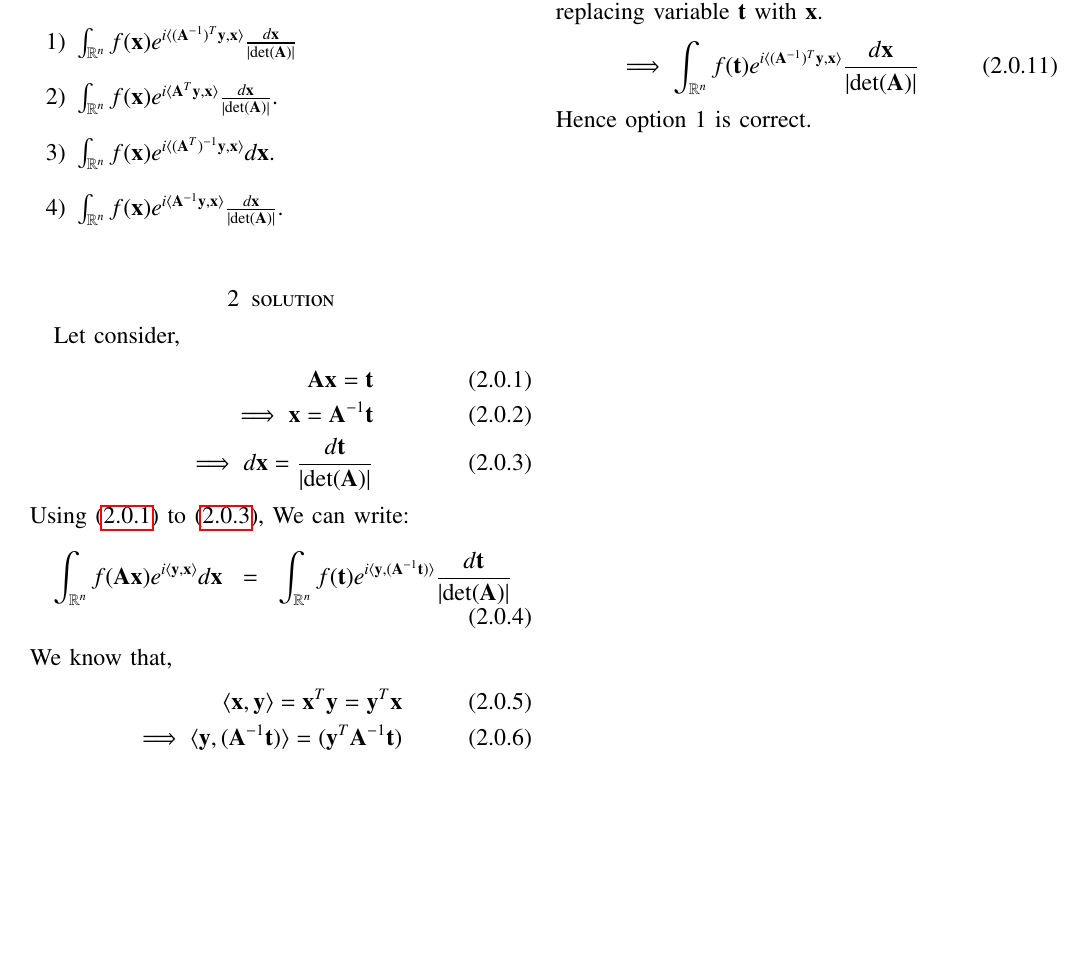
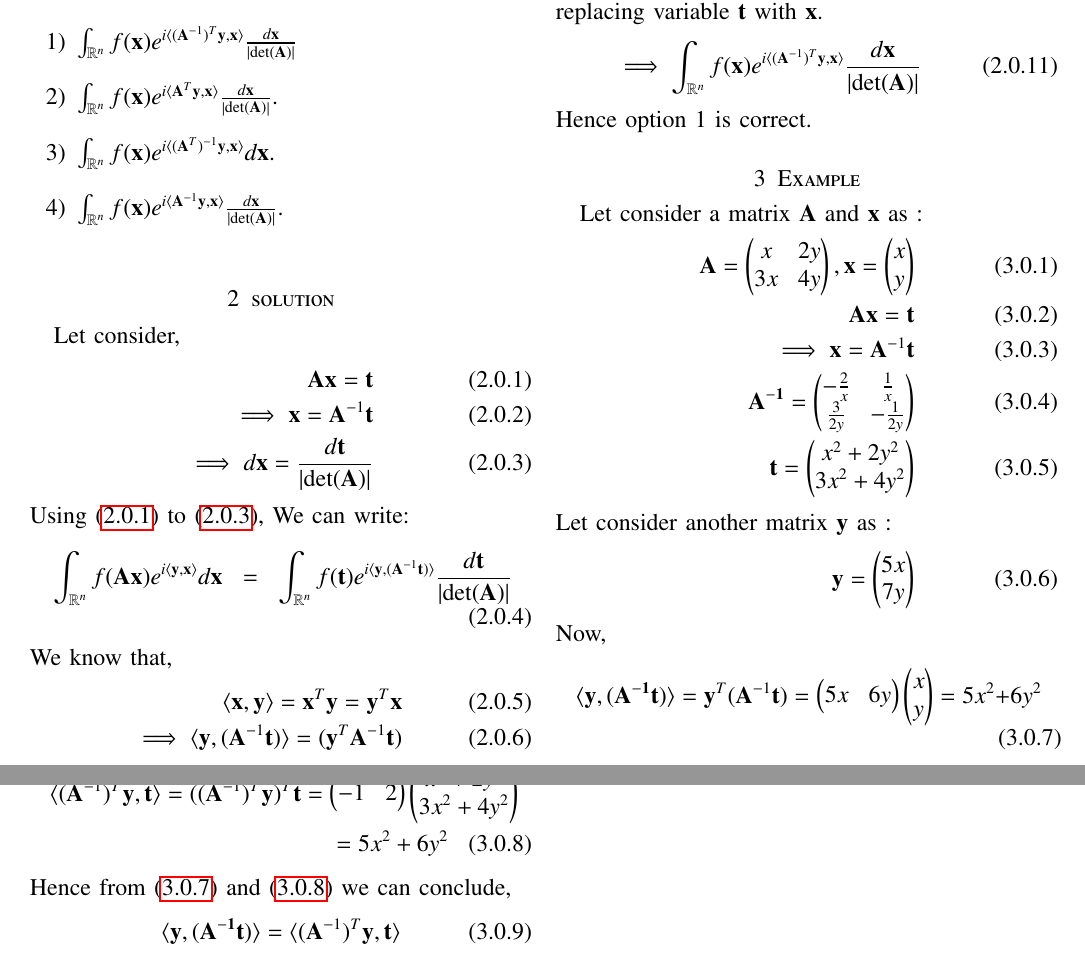
Before and after one commit to Ritesh622/Assignment, a LaTeX problem sheet (Assignment_17/Assignment 17.tex): part of the page before the commit and two parts of pages 1 and 2 of 2 after it, the two joined at a grey line, cut so that both start at the same text, the shorter picture padded with empty space. Compiled offline with pdfLaTeX.

Commit message:
Add files via upload

```diff
--- a/Assignment_17/Assignment 17.tex
+++ b/Assignment_17/Assignment 17.tex
@@ -178,8 +178,31 @@ Using \eqref{2.10} in \eqref{2.5} We can write,
 \end{align}
 replacing variable  $\vec{t}$ with $\vec{x}$.
 \begin{align}
-\implies \int_{\mathbb{R}^n} f(\vec{t}) e^{i \langle (\vec{A}^{-1})^{T}\vec{y},\vec{x} \rangle} \frac{d\vec{x}}{\left| \text{det}(\vec{A}) \right|}
+\implies \int_{\mathbb{R}^n} f(\vec{x}) e^{i \langle (\vec{A}^{-1})^{T}\vec{y},\vec{x} \rangle} \frac{d\vec{x}}{\left| \text{det}(\vec{A}) \right|}
 \end{align}
 Hence option $1$ is correct.
+\section{Example}
+Let consider a matrix $\vec{A}$ and $\vec{x}$ as :
+\begin{align}
+\vec{A} = \myvec{x & 2y \\ 3x  & 4y}, \vec{x} = \myvec{x \\y}\\
+\vec{A}\vec{x} = \vec{t}\\
+\implies \vec{x} = \vec{A}^{-1}\vec{t}\\
+\vec{A^{-1}} =\myvec{-\frac{2}{x} & \frac{1}{x} \\ \frac{3}{2y} & -\frac{1}{2y}}\\
+\vec{t} = \myvec{x^2 + 2y^2 \\ 3x^2 + 4y^2}\\
+\intertext{Let consider another matrix $\vec{y}$ as : }
+\vec{y} = \myvec{5x \\7y}
+\end{align}
+Now,
+\begin{multline}
+\langle \vec{y},(\vec{A^{-1}}\vec{t}) \rangle =\vec{y}^T(\vec{A}^{-1}\vec{t}) = \myvec{5x & 6y}\myvec{x \\ y}  = 5x^2 + 6y^2 \label{3.7}
+\end{multline}
+And,
+\begin{multline}
+\langle   (\vec{A}^{-1})^T\vec{y}, \vec{t} \rangle = ((\vec{A}^{-1})^T\vec{y})^T \vec{t} = \myvec{-1 & 2}\myvec{x^2 +2y^2 \\3x^2 +4y^2}\\ = 5x^2 + 6y^2 \label{3.8}
+\end{multline}
+Hence from \eqref{3.7} and \eqref{3.8} we can conclude,
+\begin{align}
+ \langle \vec{y},(\vec{A^{-1}}\vec{t}) \rangle = \langle (\vec{A}^{-1})^T\vec{y}, \vec{t} \rangle
+\end{align}
 
 \end{document}
```
Also changed, not shown: Assignment_17/Assignment 17.pdf.
